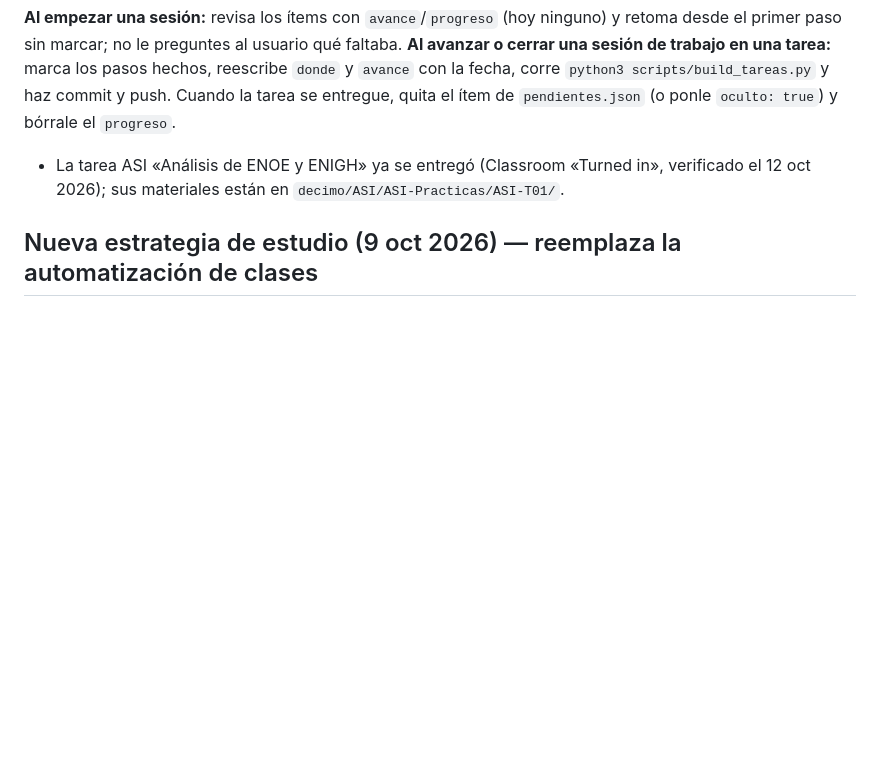
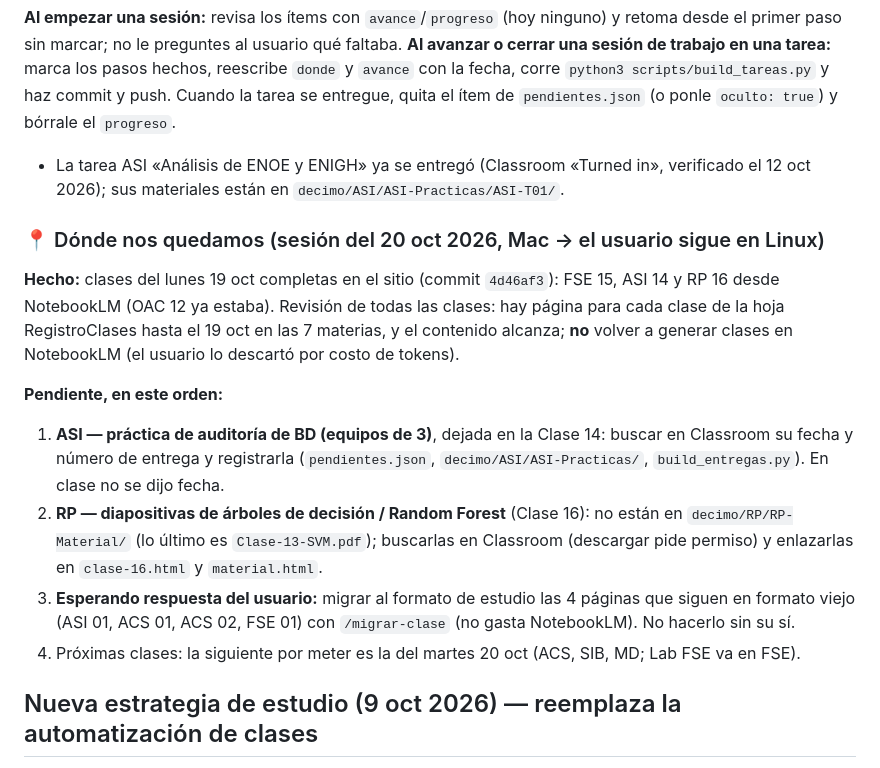
Before and after one commit to rafaortega66/apuntes-unam, a Markdown page: CLAUDE.md, the part around the change. Rendered like a GitHub page; blank space fills up the shorter version.

Commit message:
CLAUDE.md: dónde nos quedamos (20 oct) — clases del 19 oct completas; pendientes: práctica de auditoría ASI en Classroom, deck de árboles RP, migración de 4 páginas en formato viejo
Co-Authored-By: Claude Opus 5.5 <noreply@anthropic.com>

```diff
--- a/CLAUDE.md
+++ b/CLAUDE.md
@@ -347,6 +347,22 @@ El avance de cada asignación vive en el propio sitio, para que cualquier sesió
 
 - La tarea ASI «Análisis de ENOE y ENIGH» ya se entregó (Classroom «Turned in», verificado el 12 oct 2026); sus materiales están en `decimo/ASI/ASI-Practicas/ASI-T01/`.
 
+### 📍 Dónde nos quedamos (sesión del 20 oct 2026, Mac → el usuario sigue en Linux)
+
+**Hecho:** clases del lunes 19 oct completas en el sitio (commit `4d46af3`): FSE 15, ASI 14 y RP 16
+desde NotebookLM (OAC 12 ya estaba). Revisión de todas las clases: hay página para cada clase de la
+hoja RegistroClases hasta el 19 oct en las 7 materias, y el contenido alcanza; **no** volver a
+generar clases en NotebookLM (el usuario lo descartó por costo de tokens).
+
+**Pendiente, en este orden:**
+1. **ASI — práctica de auditoría de BD (equipos de 3)**, dejada en la Clase 14: buscar en Classroom
+   su fecha y número de entrega y registrarla (`pendientes.json`, `decimo/ASI/ASI-Practicas/`, `build_entregas.py`). En clase no se dijo fecha.
+2. **RP — diapositivas de árboles de decisión / Random Forest** (Clase 16): no están en
+   `decimo/RP/RP-Material/` (lo último es `Clase-13-SVM.pdf`); buscarlas en Classroom (descargar pide permiso) y enlazarlas en `clase-16.html` y `material.html`.
+3. **Esperando respuesta del usuario:** migrar al formato de estudio las 4 páginas que siguen en formato
+   viejo (ASI 01, ACS 01, ACS 02, FSE 01) con `/migrar-clase` (no gasta NotebookLM). No hacerlo sin su sí.
+4. Próximas clases: la siguiente por meter es la del martes 20 oct (ACS, SIB, MD; Lab FSE va en FSE).
+
 ## Nueva estrategia de estudio (9 oct 2026) — reemplaza la automatización de clases
 
 El usuario **ya no quiere que Claude genere automáticamente las páginas de
```
